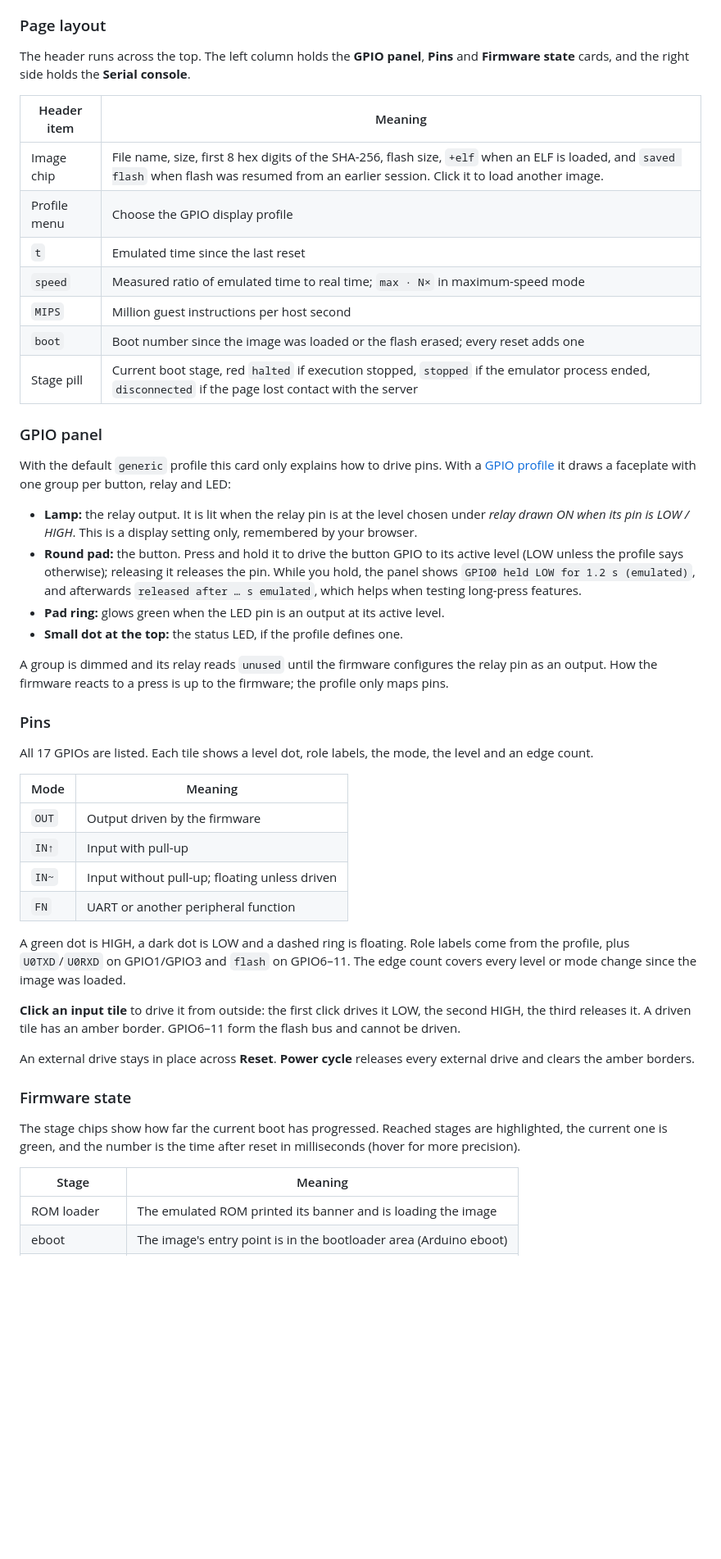
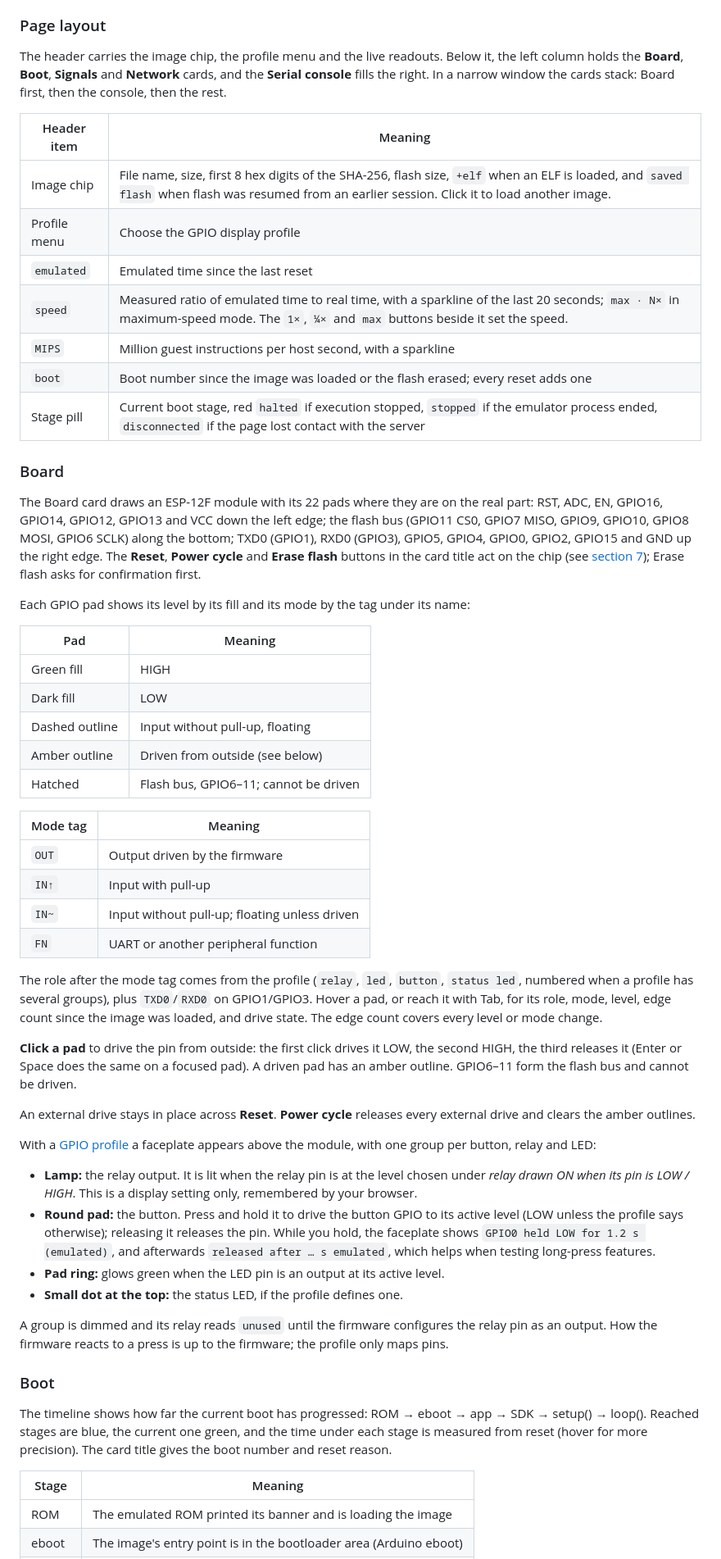
Before and after one commit to digitake/esp8266-emulator, a Markdown page: docs/USER-MANUAL.md, the part around one of its changes. Shown at 82% size. GitHub-like rendering; blank space fills up the shorter version.

```diff
--- a/docs/USER-MANUAL.md
+++ b/docs/USER-MANUAL.md
@@ -253,33 +253,72 @@ rebuilt image starts with fresh flash (see [section 7](#7-resets-flash-and-saved
 
 ### Page layout
 
-The header runs across the top. The left column holds the **GPIO panel**, **Pins**
-and **Firmware state** cards, and the right side holds the **Serial console**.
+The header carries the image chip, the profile menu and the live readouts. Below
+it, the left column holds the **Board**, **Boot**, **Signals** and **Network**
+cards, and the **Serial console** fills the right. In a narrow window the cards
+stack: Board first, then the console, then the rest.
 
 | Header item | Meaning |
 | --- | --- |
 | Image chip | File name, size, first 8 hex digits of the SHA-256, flash size, `+elf` when an ELF is loaded, and `saved flash` when flash was resumed from an earlier session. Click it to load another image. |
 | Profile menu | Choose the GPIO display profile |
-| `t` | Emulated time since the last reset |
-| `speed` | Measured ratio of emulated time to real time; `max · N×` in maximum-speed mode |
-| `MIPS` | Million guest instructions per host second |
+| `emulated` | Emulated time since the last reset |
+| `speed` | Measured ratio of emulated time to real time, with a sparkline of the last 20 seconds; `max · N×` in maximum-speed mode. The `1×`, `¼×` and `max` buttons beside it set the speed. |
+| `MIPS` | Million guest instructions per host second, with a sparkline |
 | `boot` | Boot number since the image was loaded or the flash erased; every reset adds one |
 | Stage pill | Current boot stage, red `halted` if execution stopped, `stopped` if the emulator process ended, `disconnected` if the page lost contact with the server |
 
-### GPIO panel
+### Board
 
-With the default `generic` profile this card only explains how to drive pins. With
-a [GPIO profile](#8-gpio-profiles) it draws a faceplate with one group per
-button, relay and LED:
+The Board card draws an ESP-12F module with its 22 pads where they are on the real
+part: RST, ADC, EN, GPIO16, GPIO14, GPIO12, GPIO13 and VCC down the left edge; the
+flash bus (GPIO11 CS0, GPIO7 MISO, GPIO9, GPIO10, GPIO8 MOSI, GPIO6 SCLK) along
+the bottom; TXD0 (GPIO1), RXD0 (GPIO3), GPIO5, GPIO4, GPIO0, GPIO2, GPIO15 and
+GND up the right edge. The **Reset**, **Power cycle** and **Erase flash** buttons
+in the card title act on the chip (see [section 7](#7-resets-flash-and-saved-state));
+Erase flash asks for confirmation first.
+
+Each GPIO pad shows its level by its fill and its mode by the tag under its name:
+
+| Pad | Meaning |
+| --- | --- |
+| Green fill | HIGH |
+| Dark fill | LOW |
+| Dashed outline | Input without pull-up, floating |
+| Amber outline | Driven from outside (see below) |
+| Hatched | Flash bus, GPIO6–11; cannot be driven |
+
+| Mode tag | Meaning |
+| --- | --- |
+| `OUT` | Output driven by the firmware |
+| `IN↑` | Input with pull-up |
+| `IN~` | Input without pull-up; floating unless driven |
+| `FN` | UART or another peripheral function |
+
+The role after the mode tag comes from the profile (`relay`, `led`, `button`,
+`status led`, numbered when a profile has several groups), plus `TXD0`/`RXD0` on
+GPIO1/GPIO3. Hover a pad, or reach it with Tab, for its role, mode, level, edge
+count since the image was loaded, and drive state. The edge count covers every
+level or mode change.
+
+**Click a pad** to drive the pin from outside: the first click drives it LOW, the
+second HIGH, the third releases it (Enter or Space does the same on a focused pad).
+A driven pad has an amber outline. GPIO6–11 form the flash bus and cannot be driven.
+
+An external drive stays in place across **Reset**. **Power cycle** releases every
+external drive and clears the amber outlines.
+
+With a [GPIO profile](#8-gpio-profiles) a faceplate appears above the module, with
+one group per button, relay and LED:
 
 - **Lamp:** the relay output. It is lit when the relay pin is at the level chosen
   under *relay drawn ON when its pin is LOW / HIGH*. This is a display setting
   only, remembered by your browser.
 - **Round pad:** the button. Press and hold it to drive the button GPIO to its
   active level (LOW unless the profile says otherwise); releasing it releases the
-  pin. While you hold, the panel shows `GPIO0 held LOW for 1.2 s (emulated)`, and
-  afterwards `released after … s emulated`, which helps when testing long-press
-  features.
+  pin. While you hold, the faceplate shows `GPIO0 held LOW for 1.2 s (emulated)`,
+  and afterwards `released after … s emulated`, which helps when testing
+  long-press features.
 - **Pad ring:** glows green when the LED pin is an output at its active level.
 - **Small dot at the top:** the status LED, if the profile defines one.
 
@@ -287,36 +326,14 @@ A group is dimmed and its relay reads `unused` until the firmware configures the
 relay pin as an output. How the firmware reacts to a press is up to the firmware;
 the profile only maps pins.
 
-### Pins
+### Boot
 
-All 17 GPIOs are listed. Each tile shows a level dot, role labels, the mode, the
-level and an edge count.
-
-| Mode | Meaning |
-| --- | --- |
-| `OUT` | Output driven by the firmware |
-| `IN↑` | Input with pull-up |
-| `IN~` | Input without pull-up; floating unless driven |
-| `FN` | UART or another peripheral function |
-
-A green dot is HIGH, a dark dot is LOW and a dashed ring is floating. Role labels
-come from the profile, plus `U0TXD`/`U0RXD` on GPIO1/GPIO3 and `flash` on GPIO6–11.
-The edge count covers every level or mode change since the image was loaded.
-
-**Click an input tile** to drive it from outside: the first click drives it LOW,
-the second HIGH, the third releases it. A driven tile has an amber border.
-GPIO6–11 form the flash bus and cannot be driven.
-
-An external drive stays in place across **Reset**. **Power cycle** releases every
-external drive and clears the amber borders.
-
-### Firmware state
-
-The stage chips show how far the current boot has progressed. Reached stages are
-highlighted, the current one is green, and the number is the time after reset in
-milliseconds (hover for more precision).
+The timeline shows how far the current boot has progressed:
+ROM → eboot → app → SDK → setup() → loop(). Reached stages are blue, the current
+one green, and the time under each stage is measured from reset (hover for more
+precision). The card title gives the boot number and reset reason.
 
 | Stage | Meaning |
 | --- | --- |
-| ROM loader | The emulated ROM printed its banner and is loading the image |
+| ROM | The emulated ROM printed its banner and is loading the image |
 | eboot | The image's entry point is in the bootloader area (Arduino eboot) |
```
Also changed, not shown: other parts of docs/USER-MANUAL.md (+37 -13 lines), README.md (+10 -7 lines).
